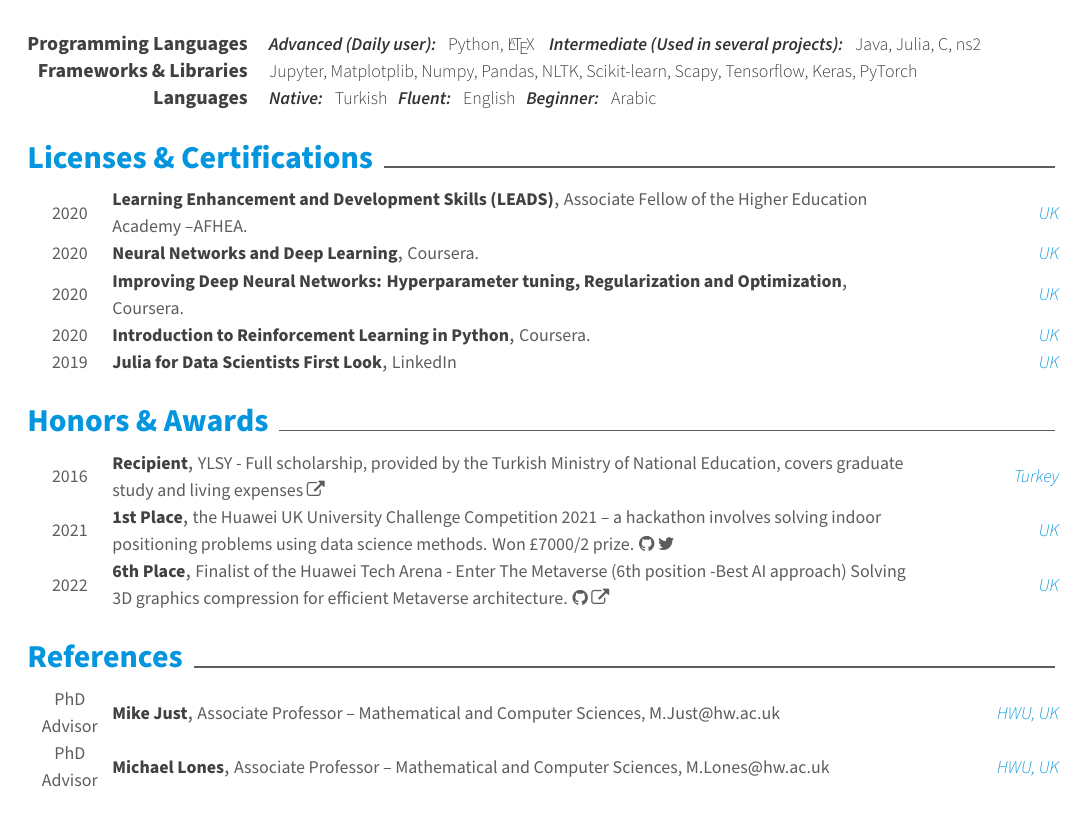
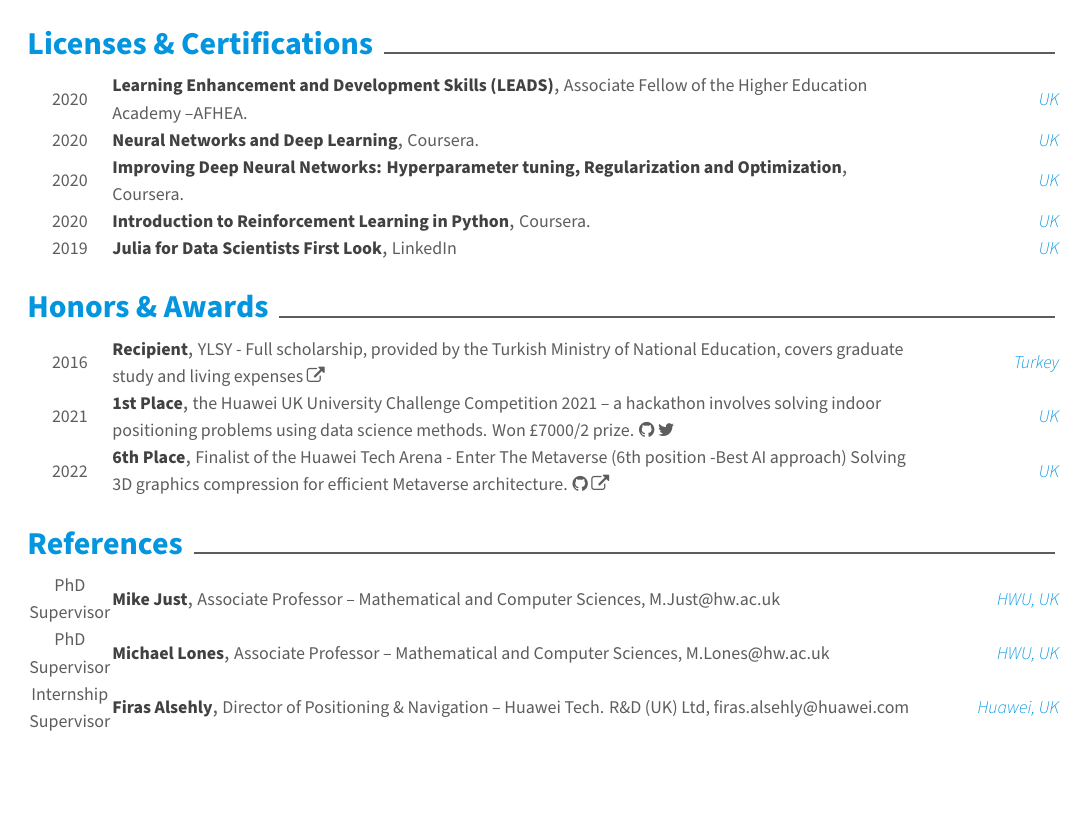
Before and after one commit to kahramankostas/cv, a LaTeX CV (resume.tex, which reads awesome-cv.cls, resume/references.tex, resume/skills.tex): page 2 of 2. Compiled offline with XeLaTeX.

Commit message:
cv update

```diff
--- a/awesome-cv.cls
+++ b/awesome-cv.cls
@@ -420,7 +420,7 @@
         {}%
         {%
           \ifbool{isstart}{\setbool{isstart}{false}}{\acvHeaderSocialSep}%
-          \href{https://gitlab.com/\@gitlab}{\faGitlab\acvHeaderIconSep\@gitlab}%
+          \href{https://scholar.google.com/citations?hl=en&user=XjOogr0AAAAJ}{\faGraduationCap\acvHeaderIconSep\@gitlab}%
         }%
       \ifthenelse{\isundefined{\@stackoverflowid}}%
         {}%
--- a/resume.tex
+++ b/resume.tex
@@ -63,16 +63,16 @@
 \position{PhD Candidate}
 \address{Room G.42, Earl Mountbatten Building, Heriot-Watt University, Edinburgh, EH14 4AS}
 \mobile{+44 7401 541751}
-\email{kk97@hw.ac.uk}
-\homepage{kahramankostas.github.io/}
+\email{kahramankostas@gmail.com}
+\homepage{kahramankostas.github.io}
 \github{kahramankostas}
 \linkedin{kkostas}
-% \gitlab{gitlab-id}
+\gitlab{XjOogr0AAAAJ}
 % \stackoverflow{SO-id}{SO-name}
 %\twitter{kkostas}
 % \skype{skype-id}
 % \reddit{reddit-id}
-% \extrainfo{extra informations}
+ %\scholar{extra informations}
 
 %-------------------------------------------------------------------------------
 \begin{document}
--- a/resume/references.tex
+++ b/resume/references.tex
@@ -9,7 +9,7 @@
     {Mike Just} % Award
     { Associate Professor -- Mathematical and Computer Sciences, M.Just@hw.ac.uk} % Event
     {\href{https://hw.ac.uk}{HWU, UK}} % Location
-    {PhD Advisor} % Date(s)
+    {PhD Supervisor} % Date(s)
 
 
 
@@ -17,7 +17,13 @@
     {Michael Lones} % Award
     { Associate Professor -- Mathematical and Computer Sciences, M.Lones@hw.ac.uk } % Event
     {\href{https://hw.ac.uk}{HWU, UK}} % Location
-    {PhD Advisor} % Date(s)
+    {PhD Supervisor} % Date(s)
+
+  \cvhonor
+    {Firas Alsehly} % Award
+    { Director of Positioning \& Navigation -- Huawei Tech. R\&D (UK) Ltd, firas.alsehly@huawei.com } % Event
+    {\href{https://www.huawei.com/uk/corporate-information/research-development}{Huawei, UK}} % Location
+    {Internship Supervisor} % Date(s)
 
 
 
--- a/resume/skills.tex
+++ b/resume/skills.tex
@@ -2,7 +2,7 @@
 
 \begin{cvskills}
  \cvskill
-{Programming Languages}{\textbf{\emph{Advanced (Daily user):}} \ \  Python, \LaTeX \ \ \ \ \textbf{\emph{Intermediate (Used in several projects):}} \ \ Java, Julia, C, ns2}
+{Programming Languages}{\textbf{\emph{Advanced (Daily user):}} \ \  Python, \LaTeX \ \ \ \ \textbf{\emph{Intermediate (Used in several projects):}} \ \ Java, Julia, R, C, C++, ns2}
 
   \cvskill
     {Frameworks \& Libraries} % Type} % Type
```
Also changed, not shown: resume/education.tex (+1 -1 lines), resume/projects.tex (+3 -3 lines), Kahramankostas_CV.pdf, resume.tex (4 more changed lines).
